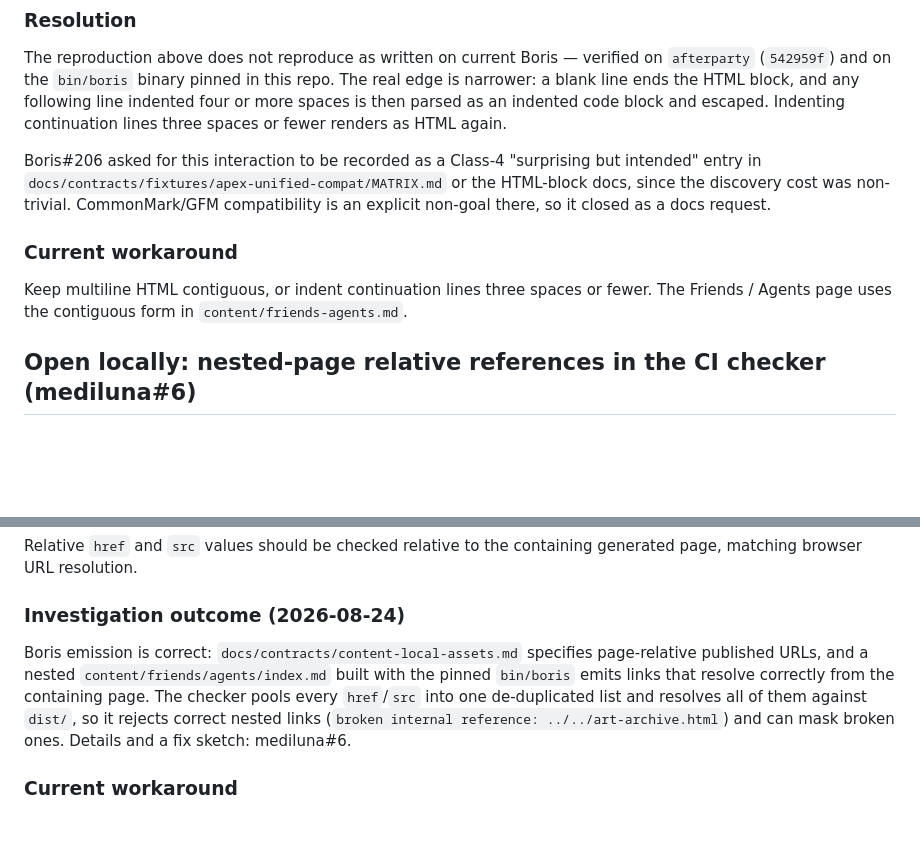
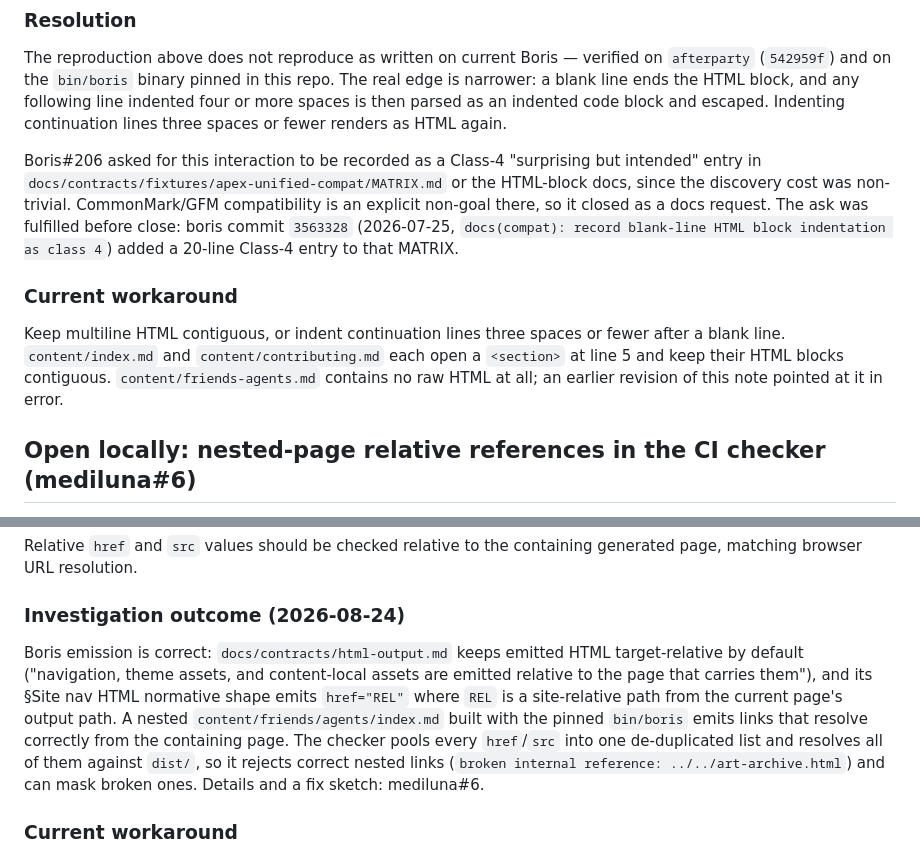
Before and after one commit to drawmeanelephant/mediluna, a Markdown page: BORIS_ISSUES.md, 2 parts joined by grey strips. Drawn GitHub-style; blank space fills up the shorter version.

Commit message:
docs: correct issue outcome citations

```diff
--- a/BORIS_ISSUES.md
+++ b/BORIS_ISSUES.md
@@ -28,11 +28,11 @@ The second `<div>` is emitted escaped inside `<pre><code>...</code></pre>`.
 
 The reproduction above does not reproduce as written on current Boris — verified on `afterparty` (`542959f`) and on the `bin/boris` binary pinned in this repo. The real edge is narrower: a blank line ends the HTML block, and any following line indented four or more spaces is then parsed as an indented code block and escaped. Indenting continuation lines three spaces or fewer renders as HTML again.
 
-Boris#206 asked for this interaction to be recorded as a Class-4 "surprising but intended" entry in `docs/contracts/fixtures/apex-unified-compat/MATRIX.md` or the HTML-block docs, since the discovery cost was non-trivial. CommonMark/GFM compatibility is an explicit non-goal there, so it closed as a docs request.
+Boris#206 asked for this interaction to be recorded as a Class-4 "surprising but intended" entry in `docs/contracts/fixtures/apex-unified-compat/MATRIX.md` or the HTML-block docs, since the discovery cost was non-trivial. CommonMark/GFM compatibility is an explicit non-goal there, so it closed as a docs request. The ask was fulfilled before close: boris commit `3563328` (2026-07-25, `docs(compat): record blank-line HTML block indentation as class 4`) added a 20-line Class-4 entry to that MATRIX.
 
 ### Current workaround
 
-Keep multiline HTML contiguous, or indent continuation lines three spaces or fewer. The Friends / Agents page uses the contiguous form in `content/friends-agents.md`.
+Keep multiline HTML contiguous, or indent continuation lines three spaces or fewer after a blank line. `content/index.md` and `content/contributing.md` each open a `<section>` at line 5 and keep their HTML blocks contiguous. `content/friends-agents.md` contains no raw HTML at all; an earlier revision of this note pointed at it in error.
 
 ## Open locally: nested-page relative references in the CI checker (mediluna#6)
 
@@ -48,7 +48,7 @@ Relative `href` and `src` values should be checked relative to the containing ge
 
 ### Investigation outcome (2026-08-24)
 
-Boris emission is correct: `docs/contracts/content-local-assets.md` specifies page-relative published URLs, and a nested `content/friends/agents/index.md` built with the pinned `bin/boris` emits links that resolve correctly from the containing page. The checker pools every `href`/`src` into one de-duplicated list and resolves all of them against `dist/`, so it rejects correct nested links (`broken internal reference: ../../art-archive.html`) and can mask broken ones. Details and a fix sketch: mediluna#6.
+Boris emission is correct: `docs/contracts/html-output.md` keeps emitted HTML target-relative by default ("navigation, theme assets, and content-local assets are emitted relative to the page that carries them"), and its §Site nav HTML normative shape emits `href="REL"` where `REL` is a site-relative path from the current page's output path. A nested `content/friends/agents/index.md` built with the pinned `bin/boris` emits links that resolve correctly from the containing page. The checker pools every `href`/`src` into one de-duplicated list and resolves all of them against `dist/`, so it rejects correct nested links (`broken internal reference: ../../art-archive.html`) and can mask broken ones. Details and a fix sketch: mediluna#6.
 
 ### Current workaround
 
```
